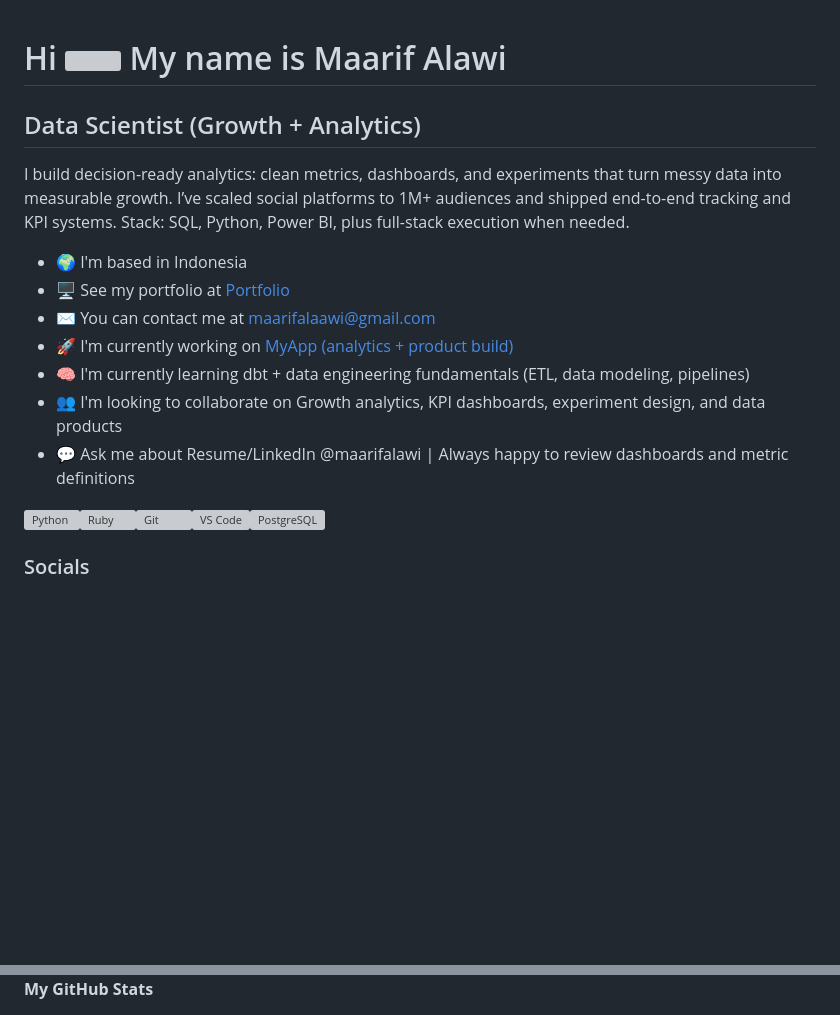
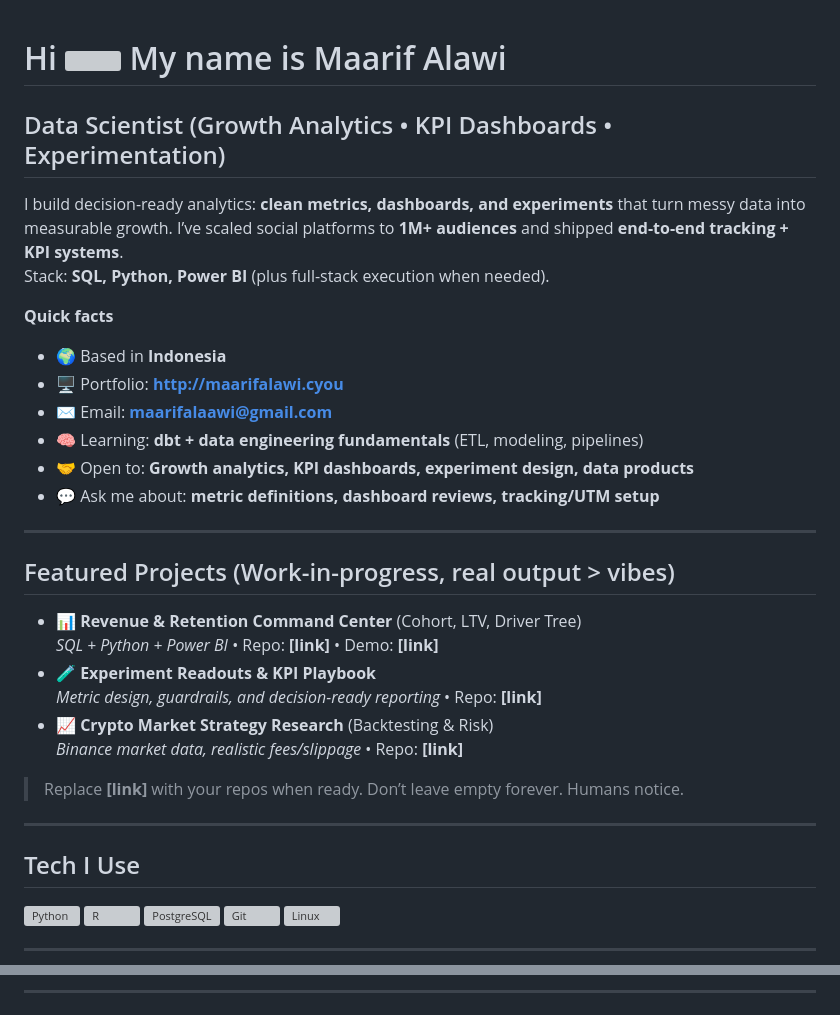
Before and after one commit to maarifalawi/maarifalawi, a Markdown page: README.md, 2 parts joined by grey strips. Rendered like a GitHub page; blank space fills up the shorter version; grey boxes are pictures that could not be loaded.

```diff
--- a/README.md
+++ b/README.md
@@ -1,22 +1,53 @@
 Hi ![](https://user-images.githubusercontent.com/18350557/176309783-0785949b-9127-417c-8b55-ab5a4333674e.gif) My name is Maarif Alawi
-=====================================================================================================================================
+====================================================================================================================
 
-Data Scientist (Growth + Analytics)
------------------------------------
+Data Scientist (Growth Analytics • KPI Dashboards • Experimentation)
+-------------------------------------------------------------------
 
-I build decision-ready analytics: clean metrics, dashboards, and experiments that turn messy data into measurable growth. I’ve scaled social platforms to 1M+ audiences and shipped end-to-end tracking and KPI systems. Stack: SQL, Python, Power BI, plus full-stack execution when needed.
+I build decision-ready analytics: **clean metrics, dashboards, and experiments** that turn messy data into measurable growth.
+I’ve scaled social platforms to **1M+ audiences** and shipped **end-to-end tracking + KPI systems**.
+Stack: **SQL, Python, Power BI** (plus full-stack execution when needed).
 
-* 🌍  I'm based in Indonesia
-* 🖥️  See my portfolio at [Portfolio](http://maarifalawi.cyou)
-* ✉️  You can contact me at [maarifalaawi@gmail.com](mailto:maarifalaawi@gmail.com)
-* 🚀  I'm currently working on [MyApp (analytics + product build)](http://d)
-* 🧠  I'm currently learning dbt + data engineering fundamentals (ETL, data modeling, pipelines)
-* 👥  I'm looking to collaborate on Growth analytics, KPI dashboards, experiment design, and data products
-* 💬  Ask me about Resume/LinkedIn @maarifalawi | Always happy to review dashboards and metric definitions
+**Quick facts**
+- 🌍 Based in **Indonesia**
+- 🖥️ Portfolio: **http://maarifalawi.cyou**
+- ✉️ Email: **maarifalaawi@gmail.com**
+- 🧠 Learning: **dbt + data engineering fundamentals** (ETL, modeling, pipelines)
+- 🤝 Open to: **Growth analytics, KPI dashboards, experiment design, data products**
+- 💬 Ask me about: **metric definitions, dashboard reviews, tracking/UTM setup**
 
+---
+
+## Featured Projects (Work-in-progress, real output > vibes)
+- 📊 **Revenue & Retention Command Center** (Cohort, LTV, Driver Tree)
+  _SQL + Python + Power BI_ • Repo: **[link]** • Demo: **[link]**
+- 🧪 **Experiment Readouts & KPI Playbook**
+  _Metric design, guardrails, and decision-ready reporting_ • Repo: **[link]**
+- 📈 **Crypto Market Strategy Research** (Backtesting & Risk)
+  _Binance market data, realistic fees/slippage_ • Repo: **[link]**
+
+> Replace **[link]** with your repos when ready. Don’t leave empty forever. Humans notice.
+
+---
+
+## Tech I Use
 <p align="left">
-<a href="https://www.python.org/" target="_blank" rel="noreferrer"><img src="https://raw.githubusercontent.com/danielcranney/readme-generator/main/public/icons/skills/python-colored.svg" alt="Python" title="Python" width="36" height="36" /></a><a href="https://www.ruby-lang.org/en/" target="_blank" rel="noreferrer"><img src="https://raw.githubusercontent.com/danielcranney/readme-generator/main/public/icons/skills/ruby-colored.svg" alt="Ruby" title="Ruby" width="36" height="36" /></a><a href="https://git-scm.com/" target="_blank" rel="noreferrer"><img src="https://raw.githubusercontent.com/danielcranney/readme-generator/main/public/icons/skills/git-colored.svg" alt="Git" title="Git" width="36" height="36" /></a><a href="https://code.visualstudio.com/" target="_blank" rel="noreferrer"><img src="https://raw.githubusercontent.com/danielcranney/readme-generator/main/public/icons/skills/visualstudiocode-colored.svg" alt="VS Code" title="VS Code" width="36" height="36" /></a><a href="https://www.postgresql.org/" target="_blank" rel="noreferrer"><img src="https://raw.githubusercontent.com/danielcranney/readme-generator/main/public/icons/skills/postgresql-colored.svg" alt="PostgreSQL" title="PostgreSQL" width="36" height="36" /></a>
+  <a href="https://www.python.org/" target="_blank" rel="noreferrer">
+    <img src="https://raw.githubusercontent.com/danielcranney/readme-generator/main/public/icons/skills/python-colored.svg" width="36" height="36" alt="Python" />
+  </a>
+  <a href="https://www.r-project.org/" target="_blank" rel="noreferrer">
+    <img src="https://raw.githubusercontent.com/danielcranney/readme-generator/main/public/icons/skills/r-colored.svg" width="36" height="36" alt="R" />
+  </a>
+  <a href="https://www.postgresql.org/" target="_blank" rel="noreferrer">
+    <img src="https://raw.githubusercontent.com/danielcranney/readme-generator/main/public/icons/skills/postgresql-colored.svg" width="36" height="36" alt="PostgreSQL" />
+  </a>
+  <a href="https://git-scm.com/" target="_blank" rel="noreferrer">
+    <img src="https://raw.githubusercontent.com/danielcranney/readme-generator/main/public/icons/skills/git-colored.svg" width="36" height="36" alt="Git" />
+  </a>
+  <a href="https://www.linux.org/" target="_blank" rel="noreferrer">
+    <img src="https://raw.githubusercontent.com/danielcranney/readme-generator/main/public/icons/skills/linux-colored.svg" width="36" height="36" alt="Linux" />
+  </a>
 </p>
 
-### Socials
+---
 
@@ -25,3 +71,3 @@ I build decision-ready analytics: clean metrics, dashboards, and experiments tha
 
-<b>My GitHub Stats</b>
+---
 
```
Also changed, not shown: other parts of README.md (+24 -4 lines).
